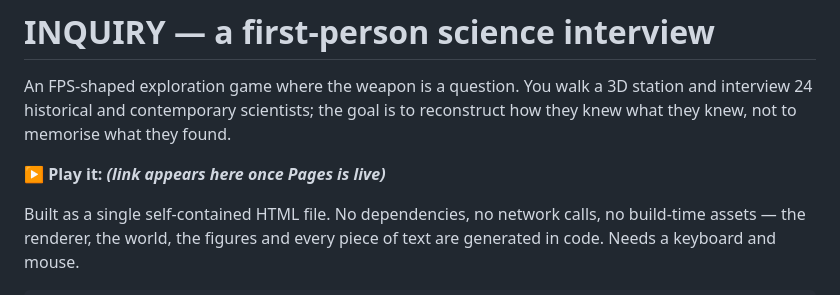
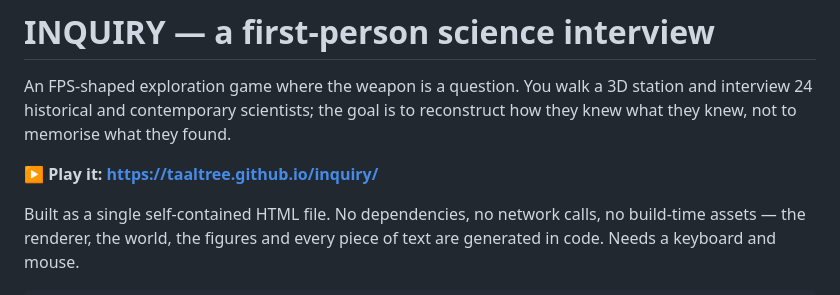
Before and after one commit to taaltree/inquiry, a Markdown page: README.md, the part around the change. GitHub-like rendering.

Commit message:
Add the live play link to the README
Co-Authored-By: Claude Opus 5 <noreply@anthropic.com>

```diff
--- a/README.md
+++ b/README.md
@@ -4,7 +4,7 @@ An FPS-shaped exploration game where the weapon is a question. You walk a 3D sta
 interview 24 historical and contemporary scientists; the goal is to reconstruct how they knew
 what they knew, not to memorise what they found.
 
-**▶ Play it: _(link appears here once Pages is live)_**
+**▶ Play it: https://taaltree.github.io/inquiry/**
 
 Built as a single self-contained HTML file. No dependencies, no network calls, no build-time
 assets — the renderer, the world, the figures and every piece of text are generated in code.
```
